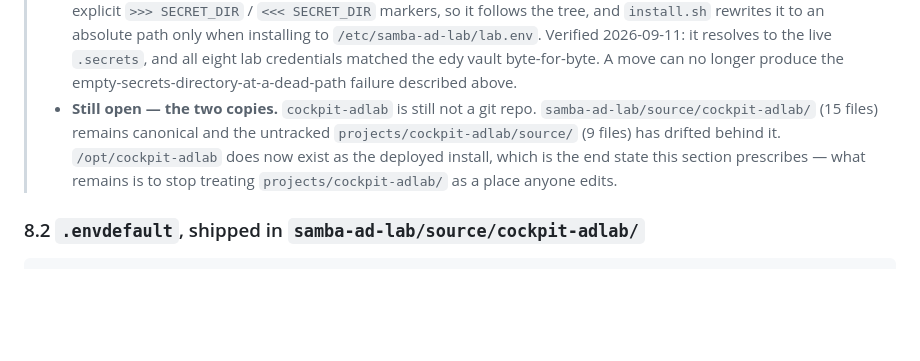
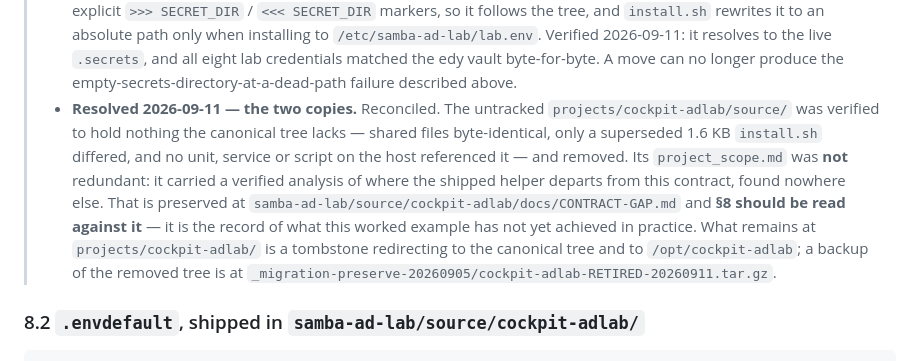
Before and after one commit to x86Since8088/cockpit-secrets, a Markdown page: docs/DEPLOY-CONTRACT.md, the part around the change. GitHub-like rendering; blank space fills up the shorter version.

Commit message:
DEPLOY-CONTRACT §8.1: close the last open finding, and point §8 at the gap record
The two cockpit-adlab copies were reconciled on 2026-09-11, so the fifth finding
is resolved. The untracked copy's project_scope.md turned out to carry a verified
analysis of where the shipped helper departs from this contract; it is preserved
at samba-ad-lab/source/cockpit-adlab/docs/CONTRACT-GAP.md and §8 now points at
it, since it records what this worked example has not yet achieved in practice.

Co-Authored-By: Claude Opus 5 <noreply@anthropic.com>

```diff
--- a/docs/DEPLOY-CONTRACT.md
+++ b/docs/DEPLOY-CONTRACT.md
@@ -1091,11 +1091,17 @@ status note in §8.1 for what has since been fixed.
 >   `/etc/samba-ad-lab/lab.env`. Verified 2026-09-11: it resolves to the live `.secrets`, and all
 >   eight lab credentials matched the edy vault byte-for-byte. A move can no longer produce the
 >   empty-secrets-directory-at-a-dead-path failure described above.
-> - **Still open — the two copies.** `cockpit-adlab` is still not a git repo.
->   `samba-ad-lab/source/cockpit-adlab/` (15 files) remains canonical and the untracked
->   `projects/cockpit-adlab/source/` (9 files) has drifted behind it. `/opt/cockpit-adlab` does
->   now exist as the deployed install, which is the end state this section prescribes — what
->   remains is to stop treating `projects/cockpit-adlab/` as a place anyone edits.
+> - **Resolved 2026-09-11 — the two copies.** Reconciled. The untracked
+>   `projects/cockpit-adlab/source/` was verified to hold nothing the canonical tree lacks —
+>   shared files byte-identical, only a superseded 1.6 KB `install.sh` differed, and no unit,
+>   service or script on the host referenced it — and removed. Its `project_scope.md` was **not**
+>   redundant: it carried a verified analysis of where the shipped helper departs from this
+>   contract, found nowhere else. That is preserved at
+>   `samba-ad-lab/source/cockpit-adlab/docs/CONTRACT-GAP.md` and **§8 should be read against it**
+>   — it is the record of what this worked example has not yet achieved in practice. What remains
+>   at `projects/cockpit-adlab/` is a tombstone redirecting to the canonical tree and to
+>   `/opt/cockpit-adlab`; a backup of the removed tree is at
+>   `_migration-preserve-20260905/cockpit-adlab-RETIRED-20260911.tar.gz`.
 
 ### 8.2 `.envdefault`, shipped in `samba-ad-lab/source/cockpit-adlab/`
 
```
